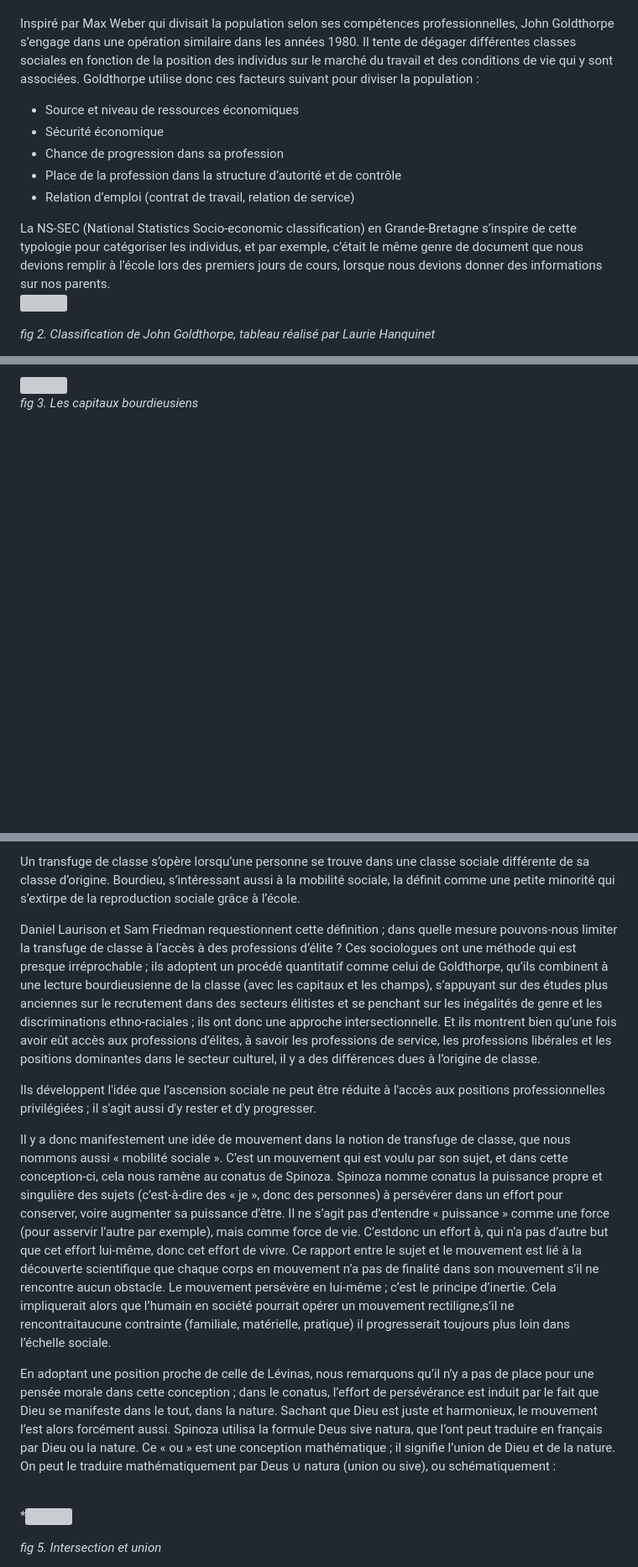
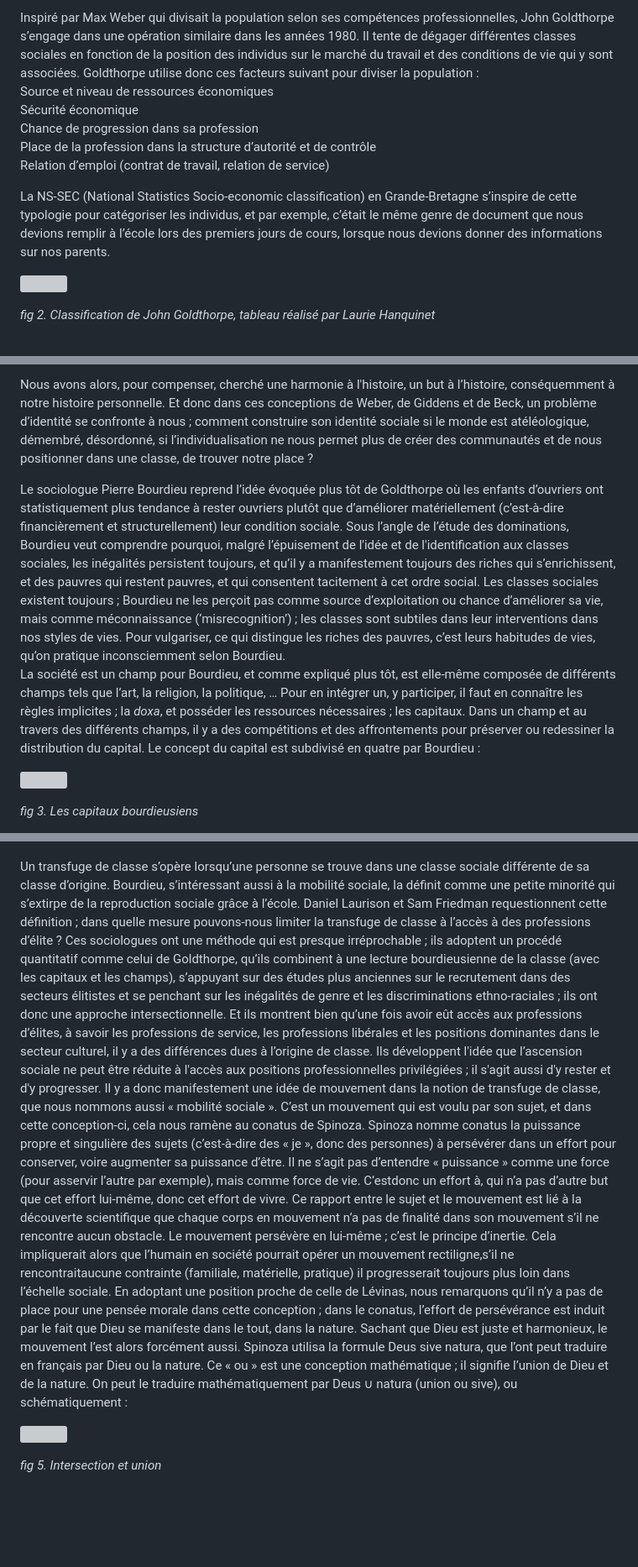
Before and after one commit to zoegtlupl/compositions.be, a Markdown page: pages/LMFDMV.md, 3 parts joined by grey strips. Shown at 84% size. Rendered like a GitHub page; blank space fills up the shorter version; grey boxes are pictures that could not be loaded.

```diff
--- a/pages/LMFDMV.md
+++ b/pages/LMFDMV.md
@@ -36,19 +33,22 @@ Cela nous permet de comprendre pourquoi nous acceptons d'user de notre temps et
 
+
+
+Inspiré par Max Weber qui divisait la population selon ses compétences professionnelles, John Goldthorpe s’engage dans une opération similaire dans les années 1980. Il tente de dégager différentes classes sociales en fonction de la position des individus sur le marché du travail et des conditions de vie qui y sont associées. Goldthorpe utilise donc ces facteurs suivant pour diviser la population :
 <br>
+Source et niveau de ressources économiques
+<br>
+Sécurité économique
+<br>
+Chance de progression dans sa profession
+<br>
+Place de la profession dans la structure d’autorité et de contrôle
+<br>
+Relation d’emploi (contrat de travail, relation de service)
 
-<p style="text-indent: 2em;">Inspiré par Max Weber qui divisait la population selon ses compétences professionnelles, John Goldthorpe s’engage dans une opération similaire dans les années 1980. Il tente de dégager différentes classes sociales en fonction de la position des individus sur le marché du travail et des conditions de vie qui y sont associées. Goldthorpe utilise donc ces facteurs suivant pour diviser la population :
+La NS-SEC (National Statistics Socio-economic classification) en Grande-Bretagne s’inspire de cette typologie pour catégoriser les individus, et par exemple, c’était le même genre de document que nous devions remplir à l’école lors des premiers jours de cours, lorsque nous devions donner des informations sur nos parents.
 
-* Source et niveau de ressources économiques
-* Sécurité économique
-* Chance de progression dans sa profession
-* Place de la profession dans la structure d’autorité et de contrôle
-* Relation d’emploi (contrat de travail, relation de service)
 
-<p style="text-indent: 2em;">La NS-SEC (National Statistics Socio-economic classification) en Grande-Bretagne s’inspire de cette typologie pour catégoriser les individus, et par exemple, c’était le même genre de document que nous devions remplir à l’école lors des premiers jours de cours, lorsque nous devions donner des informations sur nos parents.
-
-<br>
-
-<img src = "static/img/classification-NS-SEC.png">
+*<img src = "static/img/classification-NS-SEC.png">*
 
 *fig 2. Classification de John Goldthorpe, tableau réalisé par Laurie Hanquinet*
 
@@ -96,5 +89,15 @@ Et donc dans ces conceptions de Weber, de Giddens et de Beck, un problème d’i
 
-<img src = "static/img/capitaux-bourdieu-tab.png">
+Nous avons alors, pour compenser, cherché une harmonie à l'histoire, un but à l’histoire, conséquemment à notre histoire personnelle.
+Et donc dans ces conceptions de Weber, de Giddens et de Beck, un problème d’identité se confronte à nous ; comment construire son identité sociale si le monde est atéléologique, démembré, désordonné, si l’individualisation ne nous permet plus de créer des communautés et de nous positionner dans une classe, de trouver notre place ?
+
+
+
+Le sociologue Pierre Bourdieu reprend l’idée évoquée plus tôt de Goldthorpe où les enfants d’ouvriers ont statistiquement plus tendance à rester ouvriers plutôt que d’améliorer matériellement (c’est-à-dire financièrement et structurellement) leur condition sociale. Sous l’angle de l’étude des dominations, Bourdieu veut comprendre pourquoi, malgré l’épuisement de l'idée et de l'identification aux classes sociales, les inégalités persistent toujours, et qu’il y a manifestement toujours des riches qui s’enrichissent, et des pauvres qui restent pauvres, et qui consentent tacitement à cet ordre social. Les classes sociales existent toujours ; Bourdieu ne les perçoit pas comme source d’exploitation ou chance d’améliorer sa vie, mais comme méconnaissance (‘misrecognition’) ; les classes sont subtiles dans leur interventions dans nos styles de vies. Pour vulgariser, ce qui distingue les riches des pauvres, c’est leurs habitudes de vies, qu’on pratique inconsciemment selon Bourdieu.
+La société est un champ pour Bourdieu, et comme expliqué plus tôt, est elle-même composée de différents champs tels que l’art, la religion, la politique, … Pour en intégrer un, y participer, il faut en connaître les règles implicites ; la *doxa*, et posséder les ressources nécessaires ; les capitaux. Dans un champ et au travers des différents champs, il y a des compétitions et des affrontements pour préserver ou redessiner la distribution du capital.
+Le concept du capital est subdivisé en quatre par Bourdieu :
+
+
+*<img src = "static/img/capitaux-bourdieu-tab.png">*
 
 *fig 3. Les capitaux bourdieusiens*
 
@@ -124,13 +124,13 @@ Nous comprenons bien que ces distinctions, et donc inséparablement ces classes,
 
-<p style="text-indent: 2em;">Un transfuge de classe s’opère lorsqu’une personne se trouve dans une classe sociale différente de sa classe d’origine. Bourdieu, s’intéressant aussi à la mobilité sociale, la définit comme une petite minorité qui s’extirpe de la reproduction sociale grâce à l’école.
-<p style="text-indent: 2em;">Daniel Laurison et Sam Friedman requestionnent cette définition ; dans quelle mesure pouvons-nous limiter la transfuge de classe à l’accès à des professions d’élite ? Ces sociologues ont une méthode qui est presque irréprochable ; ils adoptent un procédé quantitatif comme celui de Goldthorpe, qu’ils combinent à une lecture bourdieusienne de la classe (avec les capitaux et les champs), s’appuyant sur des études plus anciennes sur le recrutement dans des secteurs élitistes et se penchant sur les inégalités de genre et les discriminations ethno-raciales ; ils ont donc une approche intersectionnelle. Et ils montrent bien qu’une fois avoir eût accès aux professions d’élites, à savoir les professions de service, les professions libérales et les positions dominantes dans le secteur culturel, il y a des différences dues à l’origine de classe.
-<p style="text-indent: 2em;">Ils développent l'idée que l’ascension sociale ne peut être réduite à l'accès aux positions professionnelles privilégiées ; il s'agit aussi d'y rester et d'y progresser.
-<p style="text-indent: 2em;">Il y a donc manifestement une idée de mouvement dans la notion de transfuge de classe, que nous nommons aussi « mobilité sociale ». C’est un mouvement qui est voulu par son sujet, et dans cette conception-ci, cela nous ramène au conatus de Spinoza. Spinoza nomme conatus la puissance propre et singulière des sujets (c’est-à-dire des « je », donc des personnes) à persévérer dans un effort pour conserver, voire augmenter sa puissance d’être. Il ne s’agit pas d’entendre « puissance » comme une force (pour asservir l’autre par exemple), mais comme force de vie. C’estdonc un effort à, qui n’a pas d’autre but que cet effort lui-même, donc cet effort de vivre. Ce rapport entre le sujet et le mouvement est lié à la découverte scientifique que chaque corps en mouvement n’a pas de finalité dans son mouvement s’il ne rencontre aucun obstacle. Le mouvement persévère en lui-même ; c’est le principe d’inertie. Cela impliquerait alors que l’humain en société pourrait opérer un mouvement rectiligne,s’il ne rencontraitaucune contrainte (familiale, matérielle, pratique) il progresserait toujours plus loin dans l’échelle sociale.
-<p style="text-indent: 2em;">En adoptant une position proche de celle de Lévinas, nous remarquons qu’il n’y a pas de place pour une pensée morale dans cette conception ; dans le conatus, l’effort de persévérance est induit par le fait que Dieu se manifeste dans le tout, dans la nature. Sachant que Dieu est juste et harmonieux, le mouvement l’est alors forcément aussi. Spinoza utilisa la formule Deus sive natura, que l’ont peut traduire en français par Dieu ou la nature. Ce « ou » est une conception mathématique ; il signifie l’union de Dieu et de la nature. On peut le traduire mathématiquement par Deus ∪ natura (union ou sive), ou schématiquement : </p>
 
-<br>
+Un transfuge de classe s’opère lorsqu’une personne se trouve dans une classe sociale différente de sa classe d’origine. Bourdieu, s’intéressant aussi à la mobilité sociale, la définit comme une petite minorité qui s’extirpe de la reproduction sociale grâce à l’école.
+Daniel Laurison et Sam Friedman requestionnent cette définition ; dans quelle mesure pouvons-nous limiter la transfuge de classe à l’accès à des professions d’élite ? Ces sociologues ont une méthode qui est presque irréprochable ; ils adoptent un procédé quantitatif comme celui de Goldthorpe, qu’ils combinent à une lecture bourdieusienne de la classe (avec les capitaux et les champs), s’appuyant sur des études plus anciennes sur le recrutement dans des secteurs élitistes et se penchant sur les inégalités de genre et les discriminations ethno-raciales ; ils ont donc une approche intersectionnelle. Et ils montrent bien qu’une fois avoir eût accès aux professions d’élites, à savoir les professions de service, les professions libérales et les positions dominantes dans le secteur culturel, il y a des différences dues à l’origine de classe.
+Ils développent l'idée que l’ascension sociale ne peut être réduite à l'accès aux positions professionnelles privilégiées ; il s'agit aussi d'y rester et d'y progresser.
+Il y a donc manifestement une idée de mouvement dans la notion de transfuge de classe, que nous nommons aussi « mobilité sociale ». C’est un mouvement qui est voulu par son sujet, et dans cette conception-ci, cela nous ramène au conatus de Spinoza. Spinoza nomme conatus la puissance propre et singulière des sujets (c’est-à-dire des « je », donc des personnes) à persévérer dans un effort pour conserver, voire augmenter sa puissance d’être. Il ne s’agit pas d’entendre « puissance » comme une force (pour asservir l’autre par exemple), mais comme force de vie. C’estdonc un effort à, qui n’a pas d’autre but que cet effort lui-même, donc cet effort de vivre. Ce rapport entre le sujet et le mouvement est lié à la découverte scientifique que chaque corps en mouvement n’a pas de finalité dans son mouvement s’il ne rencontre aucun obstacle. Le mouvement persévère en lui-même ; c’est le principe d’inertie. Cela impliquerait alors que l’humain en société pourrait opérer un mouvement rectiligne,s’il ne rencontraitaucune contrainte (familiale, matérielle, pratique) il progresserait toujours plus loin dans l’échelle sociale.
+En adoptant une position proche de celle de Lévinas, nous remarquons qu’il n’y a pas de place pour une pensée morale dans cette conception ; dans le conatus, l’effort de persévérance est induit par le fait que Dieu se manifeste dans le tout, dans la nature. Sachant que Dieu est juste et harmonieux, le mouvement l’est alors forcément aussi. Spinoza utilisa la formule Deus sive natura, que l’ont peut traduire en français par Dieu ou la nature. Ce « ou » est une conception mathématique ; il signifie l’union de Dieu et de la nature. On peut le traduire mathématiquement par Deus ∪ natura (union ou sive), ou schématiquement :
 
-*<img src = "static/img/deusUnatura.png">
+
+*<img src = "static/img/deusUnatura.png">*
 
 *fig 5. Intersection et union*
 
```
Also changed, not shown: other parts of pages/LMFDMV.md (+49 -60 lines).
